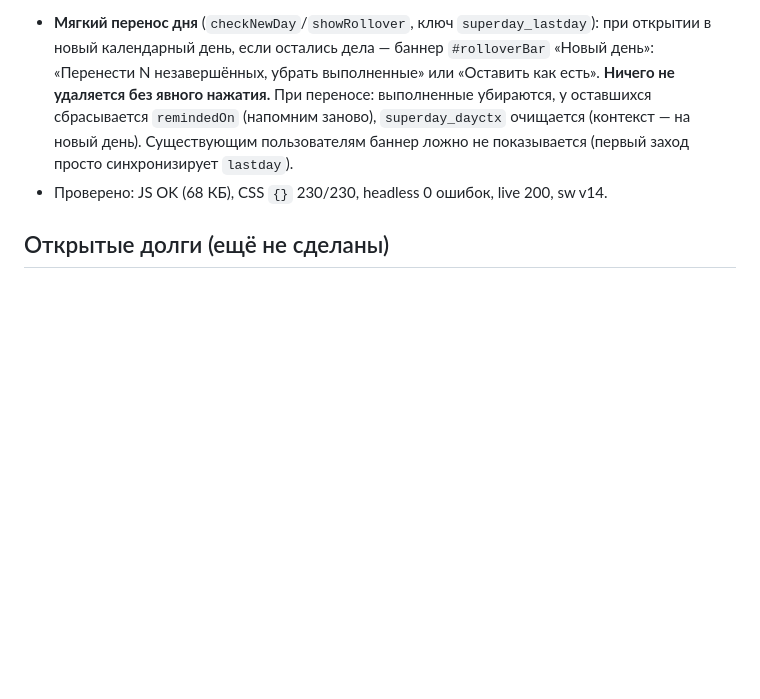
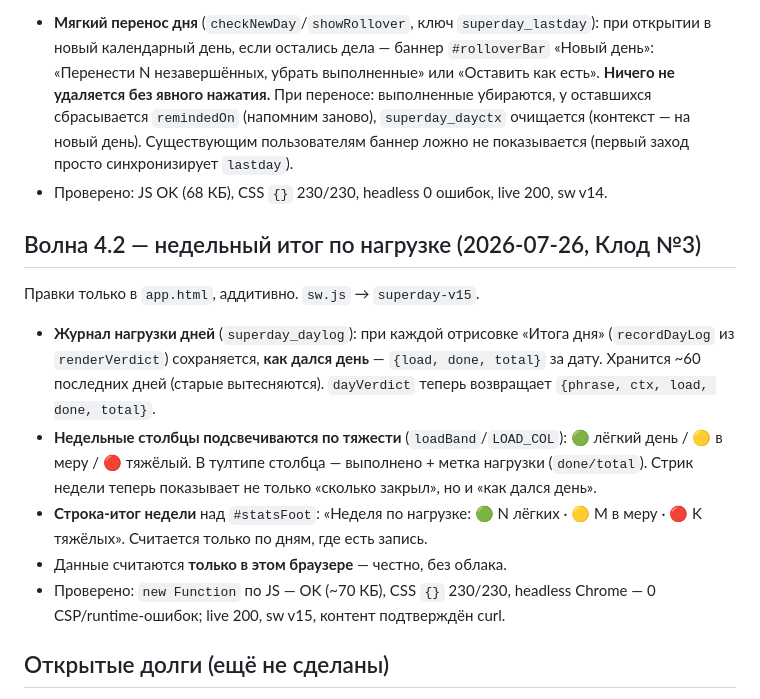
Before and after one commit to HADJAL001/superday-site, a Markdown page: COORDINATION.md, the part around the change. Rendered like a GitHub page; blank space fills up the shorter version.

Commit message:
docs: волна 4.2 — недельный итог по нагрузке в координации
Co-Authored-By: Claude Opus 4.8 <noreply@anthropic.com>

```diff
--- a/COORDINATION.md
+++ b/COORDINATION.md
@@ -244,6 +244,24 @@
   показывается (первый заход просто синхронизирует `lastday`).
 - Проверено: JS OK (68 КБ), CSS `{}` 230/230, headless 0 ошибок, live 200, sw v14.
 
+## Волна 4.2 — недельный итог по нагрузке (2026-07-26, Клод №3)
+
+Правки только в `app.html`, аддитивно. `sw.js` → `superday-v15`.
+
+- **Журнал нагрузки дней** (`superday_daylog`): при каждой отрисовке «Итога дня»
+  (`recordDayLog` из `renderVerdict`) сохраняется, **как дался день** —
+  `{load, done, total}` за дату. Хранится ~60 последних дней (старые вытесняются).
+  `dayVerdict` теперь возвращает `{phrase, ctx, load, done, total}`.
+- **Недельные столбцы подсвечиваются по тяжести** (`loadBand`/`LOAD_COL`): 🟢
+  лёгкий день / 🟡 в меру / 🔴 тяжёлый. В тултипе столбца — выполнено + метка
+  нагрузки (`done/total`). Стрик недели теперь показывает не только «сколько
+  закрыл», но и «как дался день».
+- **Строка-итог недели** над `#statsFoot`: «Неделя по нагрузке: 🟢 N лёгких ·
+  🟡 M в меру · 🔴 K тяжёлых». Считается только по дням, где есть запись.
+- Данные считаются **только в этом браузере** — честно, без облака.
+- Проверено: `new Function` по JS — OK (~70 КБ), CSS `{}` 230/230, headless
+  Chrome — 0 CSP/runtime-ошибок; live 200, sw v15, контент подтверждён curl.
+
 ## Открытые долги (ещё не сделаны)
 
 - Активация сбора почт (Formspree endpoint) и аналитики — шаги для человека
```
